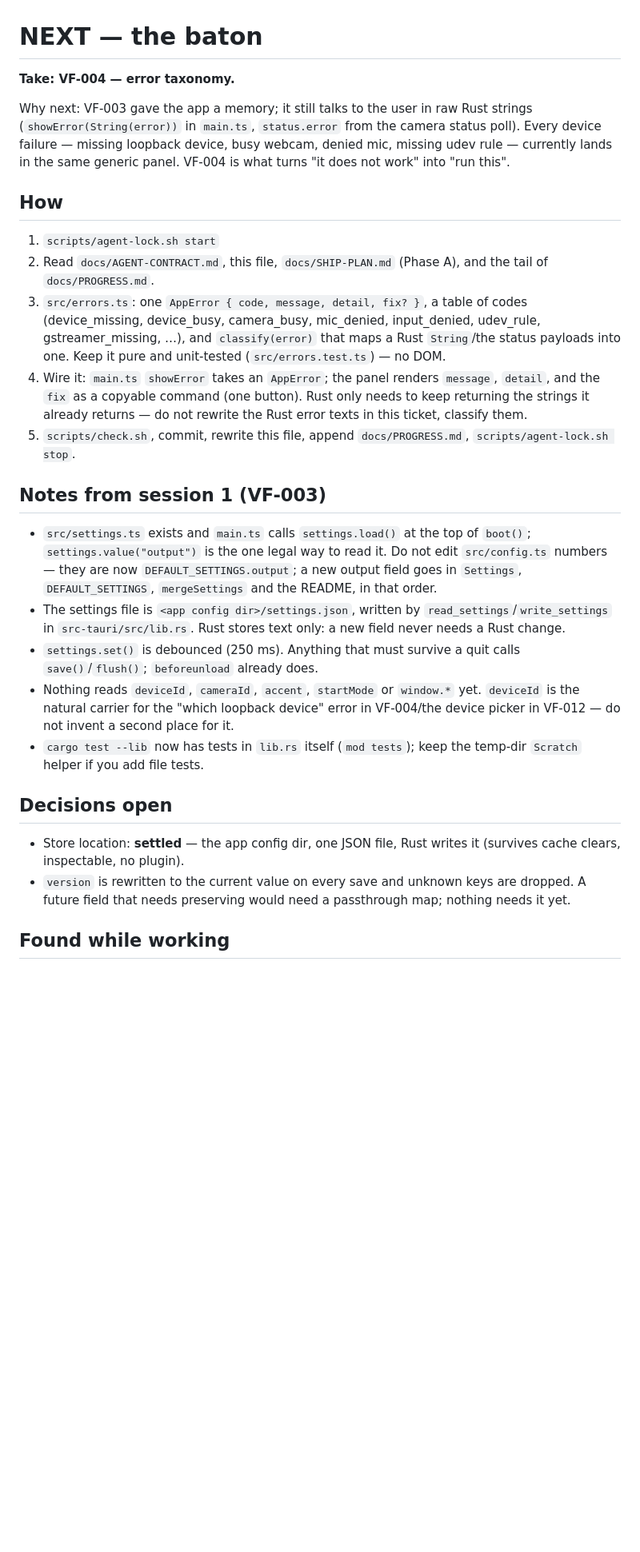
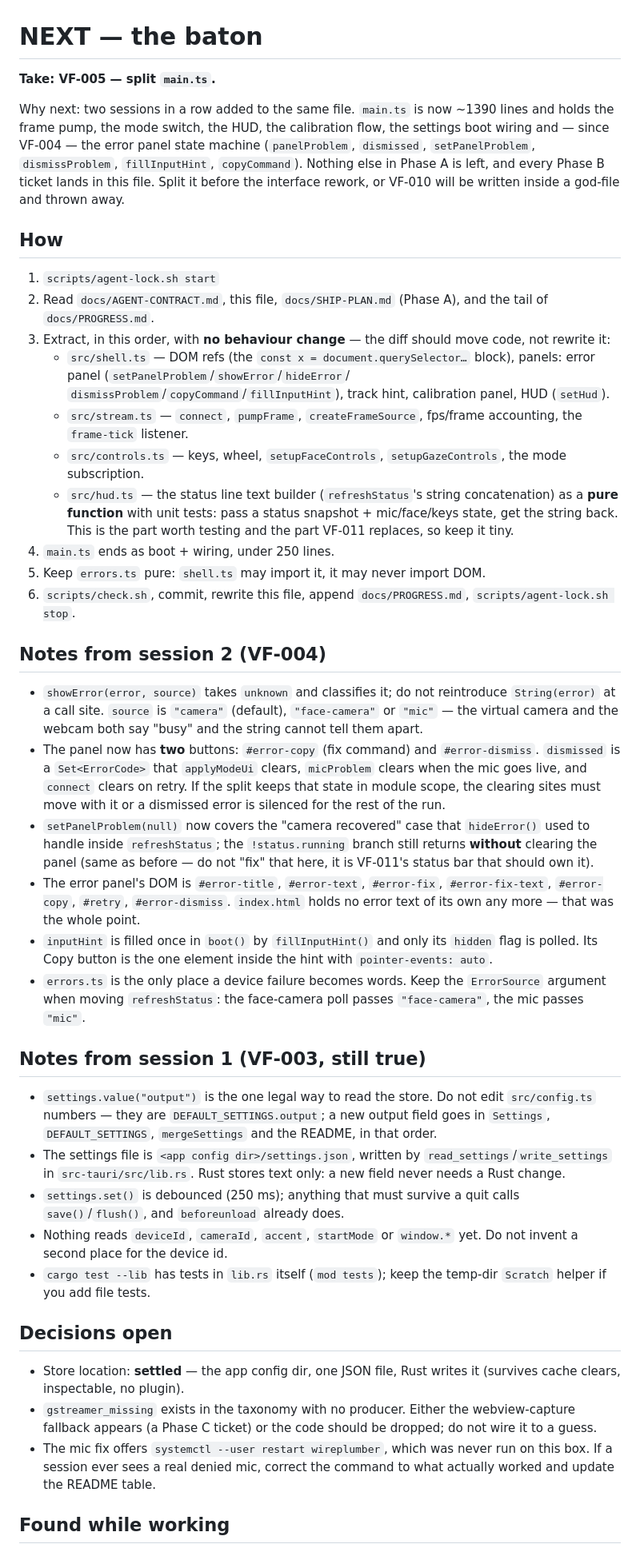
Before and after one commit to Victor-Viicell/viicell-face, a Markdown page: docs/NEXT.md, the part around one of its changes. Shown at 80% size. Drawn GitHub-style; blank space fills up the shorter version.

```diff
--- a/docs/NEXT.md
+++ b/docs/NEXT.md
@@ -1,55 +1,90 @@
 # NEXT — the baton
 
-**Take: VF-004 — error taxonomy.**
+**Take: VF-005 — split `main.ts`.**
 
-Why next: VF-003 gave the app a memory; it still talks to the user in raw Rust
-strings (`showError(String(error))` in `main.ts`, `status.error` from the camera
-status poll). Every device failure — missing loopback device, busy webcam, denied
-mic, missing udev rule — currently lands in the same generic panel. VF-004 is what
-turns "it does not work" into "run this".
+Why next: two sessions in a row added to the same file. `main.ts` is now ~1390
+lines and holds the frame pump, the mode switch, the HUD, the calibration flow,
+the settings boot wiring and — since VF-004 — the error panel state machine
+(`panelProblem`, `dismissed`, `setPanelProblem`, `dismissProblem`,
+`fillInputHint`, `copyCommand`). Nothing else in Phase A is left, and every
+Phase B ticket lands in this file. Split it before the interface rework, or
+VF-010 will be written inside a god-file and thrown away.
 
 ## How
 
 1. `scripts/agent-lock.sh start`
 2. Read `docs/AGENT-CONTRACT.md`, this file, `docs/SHIP-PLAN.md` (Phase A), and
    the tail of `docs/PROGRESS.md`.
-3. `src/errors.ts`: one `AppError { code, message, detail, fix? }`, a table of
-   codes (device_missing, device_busy, camera_busy, mic_denied, input_denied,
-   udev_rule, gstreamer_missing, …), and `classify(error)` that maps a Rust
-   `String`/the status payloads into one. Keep it pure and unit-tested
-   (`src/errors.test.ts`) — no DOM.
-4. Wire it: `main.ts` `showError` takes an `AppError`; the panel renders
-   `message`, `detail`, and the `fix` as a copyable command (one button). Rust
-   only needs to keep returning the strings it already returns — do not rewrite
-   the Rust error texts in this ticket, classify them.
-5. `scripts/check.sh`, commit, rewrite this file, append `docs/PROGRESS.md`,
+3. Extract, in this order, with **no behaviour change** — the diff should move
+   code, not rewrite it:
+   * `src/shell.ts` — DOM refs (the `const x = document.querySelector…` block),
+     panels: error panel (`setPanelProblem`/`showError`/`hideError`/
+     `dismissProblem`/`copyCommand`/`fillInputHint`), track hint, calibration
+     panel, HUD (`setHud`).
+   * `src/stream.ts` — `connect`, `pumpFrame`, `createFrameSource`, fps/frame
+     accounting, the `frame-tick` listener.
+   * `src/controls.ts` — keys, wheel, `setupFaceControls`, `setupGazeControls`,
+     the mode subscription.
+   * `src/hud.ts` — the status line text builder (`refreshStatus`'s string
+     concatenation) as a **pure function** with unit tests: pass a status
+     snapshot + mic/face/keys state, get the string back. This is the part worth
+     testing and the part VF-011 replaces, so keep it tiny.
+4. `main.ts` ends as boot + wiring, under 250 lines.
+5. Keep `errors.ts` pure: `shell.ts` may import it, it may never import DOM.
+6. `scripts/check.sh`, commit, rewrite this file, append `docs/PROGRESS.md`,
    `scripts/agent-lock.sh stop`.
 
-## Notes from session 1 (VF-003)
+## Notes from session 2 (VF-004)
 
-* `src/settings.ts` exists and `main.ts` calls `settings.load()` at the top of
-  `boot()`; `settings.value("output")` is the one legal way to read it. Do not
-  edit `src/config.ts` numbers — they are now `DEFAULT_SETTINGS.output`; a new
-  output field goes in `Settings`, `DEFAULT_SETTINGS`, `mergeSettings` and the
-  README, in that order.
+* `showError(error, source)` takes `unknown` and classifies it; do not reintroduce
+  `String(error)` at a call site. `source` is `"camera"` (default),
+  `"face-camera"` or `"mic"` — the virtual camera and the webcam both say "busy"
+  and the string cannot tell them apart.
+* The panel now has **two** buttons: `#error-copy` (fix command) and
+  `#error-dismiss`. `dismissed` is a `Set<ErrorCode>` that `applyModeUi` clears,
+  `micProblem` clears when the mic goes live, and `connect` clears on retry. If
+  the split keeps that state in module scope, the clearing sites must move with
+  it or a dismissed error is silenced for the rest of the run.
+* `setPanelProblem(null)` now covers the "camera recovered" case that `hideError()`
+  used to handle inside `refreshStatus`; the `!status.running` branch still
+  returns **without** clearing the panel (same as before — do not "fix" that
+  here, it is VF-011's status bar that should own it).
+* The error panel's DOM is `#error-title`, `#error-text`, `#error-fix`,
+  `#error-fix-text`, `#error-copy`, `#retry`, `#error-dismiss`. `index.html`
+  holds no error text of its own any more — that was the whole point.
+* `inputHint` is filled once in `boot()` by `fillInputHint()` and only its
+  `hidden` flag is polled. Its Copy button is the one element inside the hint
+  with `pointer-events: auto`.
+* `errors.ts` is the only place a device failure becomes words. Keep the
+  `ErrorSource` argument when moving `refreshStatus`: the face-camera poll passes
+  `"face-camera"`, the mic passes `"mic"`.
+
+## Notes from session 1 (VF-003, still true)
+
+* `settings.value("output")` is the one legal way to read the store. Do not edit
+  `src/config.ts` numbers — they are `DEFAULT_SETTINGS.output`; a new output
+  field goes in `Settings`, `DEFAULT_SETTINGS`, `mergeSettings` and the README,
+  in that order.
 * The settings file is `<app config dir>/settings.json`, written by
   `read_settings`/`write_settings` in `src-tauri/src/lib.rs`. Rust stores text
   only: a new field never needs a Rust change.
-* `settings.set()` is debounced (250 ms). Anything that must survive a quit calls
-  `save()`/`flush()`; `beforeunload` already does.
+* `settings.set()` is debounced (250 ms); anything that must survive a quit calls
+  `save()`/`flush()`, and `beforeunload` already does.
 * Nothing reads `deviceId`, `cameraId`, `accent`, `startMode` or `window.*` yet.
-  `deviceId` is the natural carrier for the "which loopback device" error in
-  VF-004/the device picker in VF-012 — do not invent a second place for it.
-* `cargo test --lib` now has tests in `lib.rs` itself (`mod tests`); keep the
+  Do not invent a second place for the device id.
+* `cargo test --lib` has tests in `lib.rs` itself (`mod tests`); keep the
   temp-dir `Scratch` helper if you add file tests.
 
 ## Decisions open
 
 * Store location: **settled** — the app config dir, one JSON file, Rust writes
   it (survives cache clears, inspectable, no plugin).
-* `version` is rewritten to the current value on every save and unknown keys are
-  dropped. A future field that needs preserving would need a passthrough map;
-  nothing needs it yet.
+* `gstreamer_missing` exists in the taxonomy with no producer. Either the
+  webview-capture fallback appears (a Phase C ticket) or the code should be
+  dropped; do not wire it to a guess.
+* The mic fix offers `systemctl --user restart wireplumber`, which was never run
+  on this box. If a session ever sees a real denied mic, correct the command to
+  what actually worked and update the README table.
 
 ## Found while working
 
```
Also changed, not shown: other parts of docs/NEXT.md (+12 -7 lines), docs/PROGRESS.md (+42 -0 lines), docs/SHIP-PLAN.md (+1 -1 lines).
